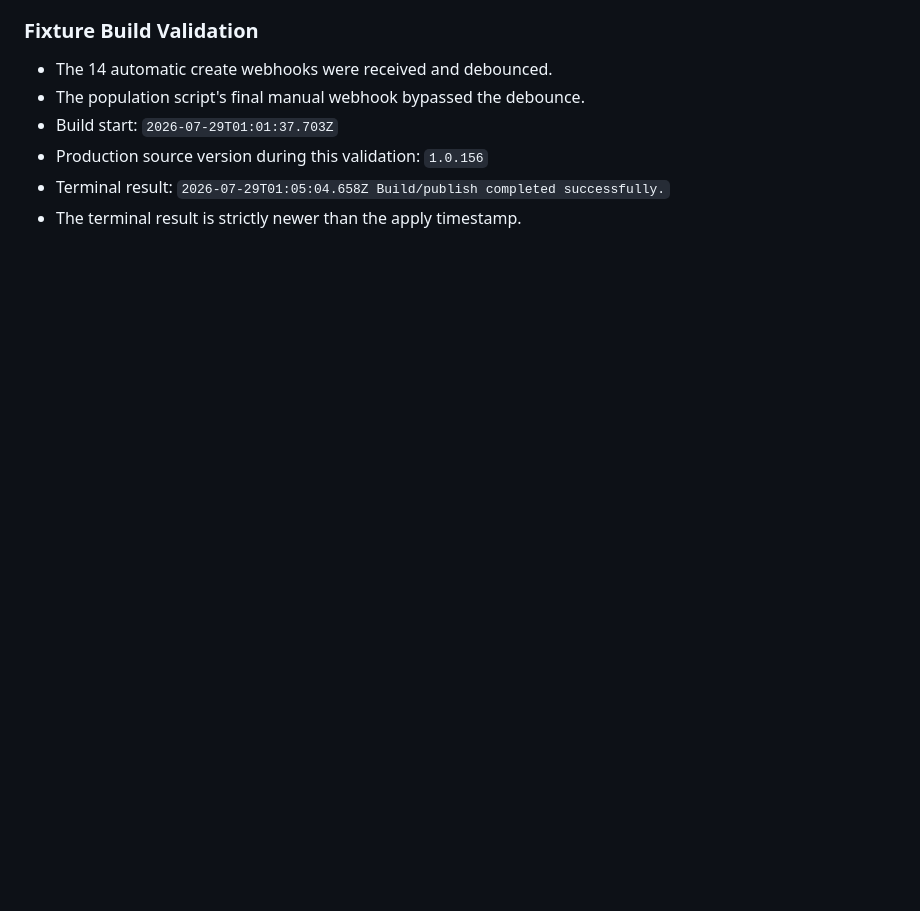
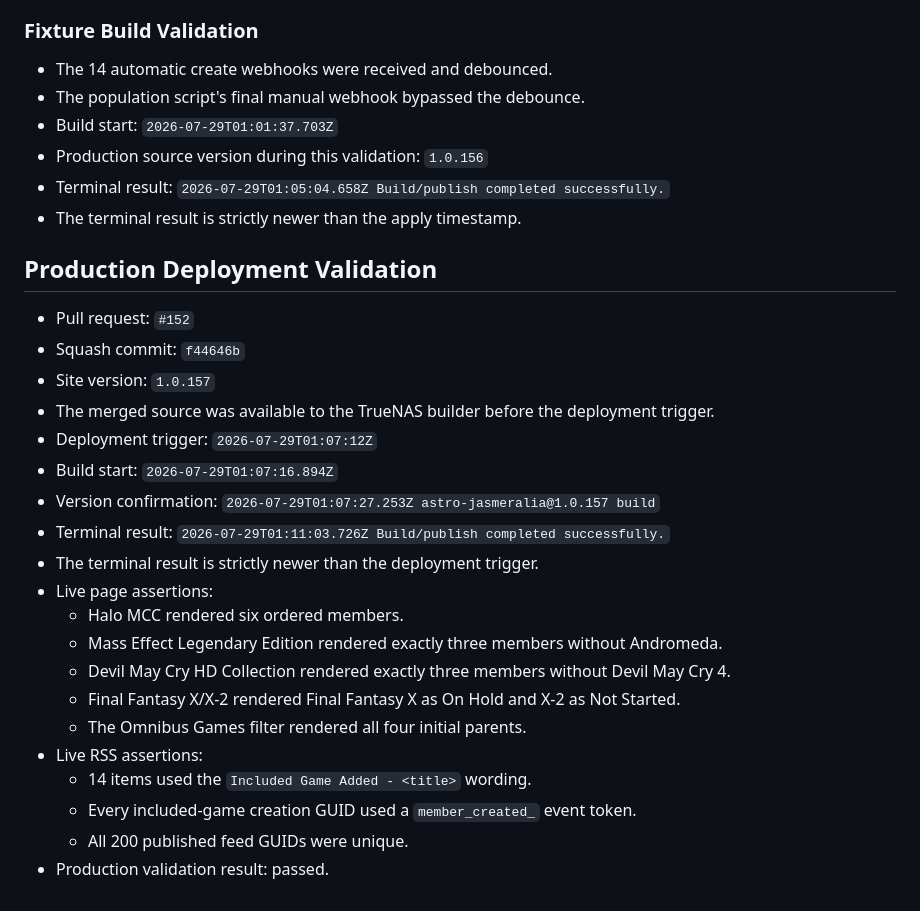
Before and after one commit to jasmeralia/directus-jasmeralia.com, a Markdown page: mcp/plans/omnibus_bundles_implementation.md, the part around the change. Drawn GitHub-style; blank space fills up the shorter version.

Commit message:
docs: record omnibus production validation (#154)
Co-authored-by: Morgan Blackthorne <morgan@windsofstorm.net>

```diff
--- a/mcp/plans/omnibus_bundles_implementation.md
+++ b/mcp/plans/omnibus_bundles_implementation.md
@@ -171,3 +171,32 @@ The separate manual rebuild Flow
 - Terminal result:
   `2026-07-29T01:05:04.658Z Build/publish completed successfully.`
 - The terminal result is strictly newer than the apply timestamp.
+
+## Production Deployment Validation
+
+- Pull request: `#152`
+- Squash commit: `f44646b`
+- Site version: `1.0.157`
+- The merged source was available to the TrueNAS builder before the
+  deployment trigger.
+- Deployment trigger: `2026-07-29T01:07:12Z`
+- Build start: `2026-07-29T01:07:16.894Z`
+- Version confirmation:
+  `2026-07-29T01:07:27.253Z astro-jasmeralia@1.0.157 build`
+- Terminal result:
+  `2026-07-29T01:11:03.726Z Build/publish completed successfully.`
+- The terminal result is strictly newer than the deployment trigger.
+- Live page assertions:
+  - Halo MCC rendered six ordered members.
+  - Mass Effect Legendary Edition rendered exactly three members without
+    Andromeda.
+  - Devil May Cry HD Collection rendered exactly three members without
+    Devil May Cry 4.
+  - Final Fantasy X/X-2 rendered Final Fantasy X as On Hold and X-2 as Not
+    Started.
+  - The Omnibus Games filter rendered all four initial parents.
+- Live RSS assertions:
+  - 14 items used the `Included Game Added - <title>` wording.
+  - Every included-game creation GUID used a `member_created_` event token.
+  - All 200 published feed GUIDs were unique.
+- Production validation result: passed.
```
